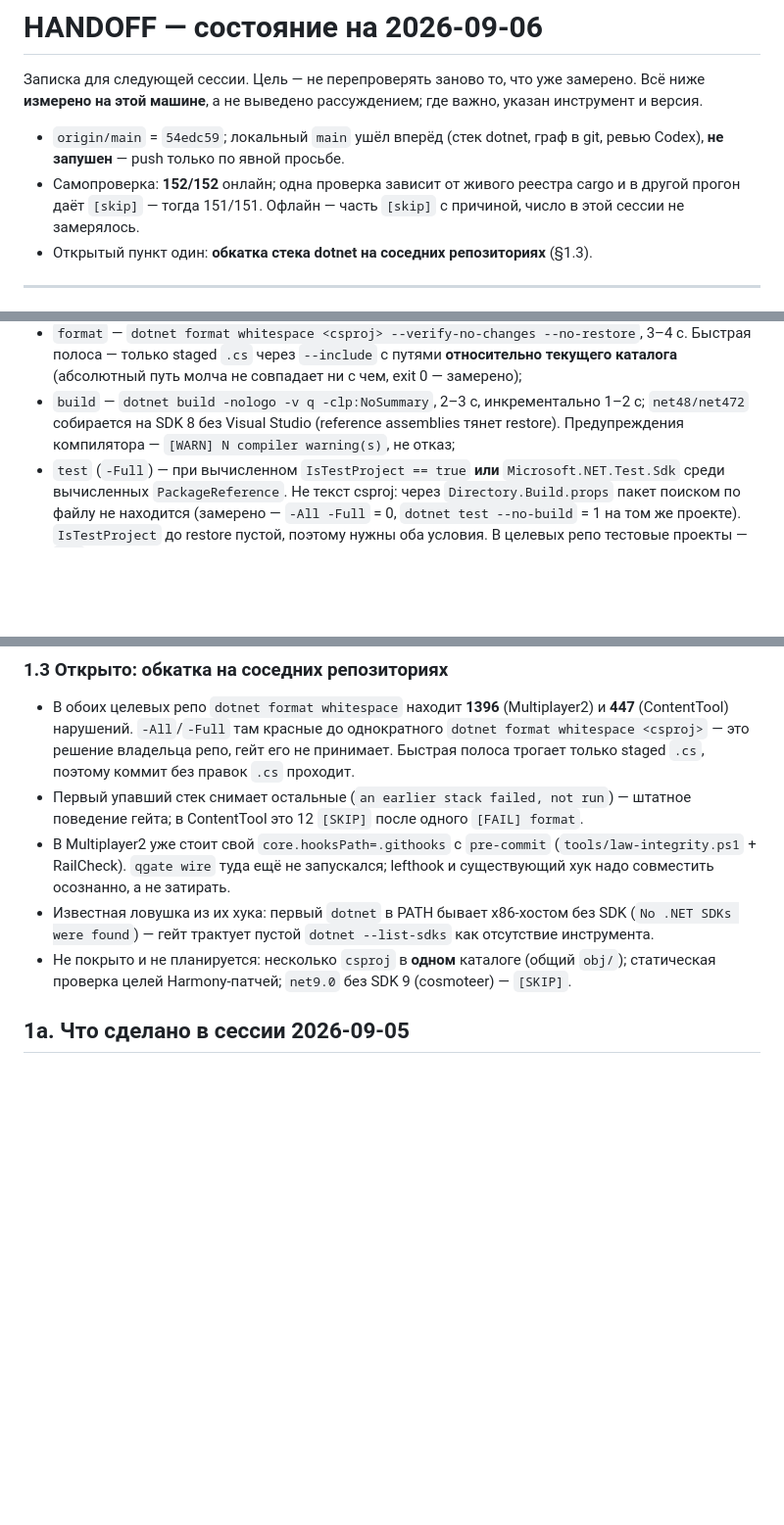
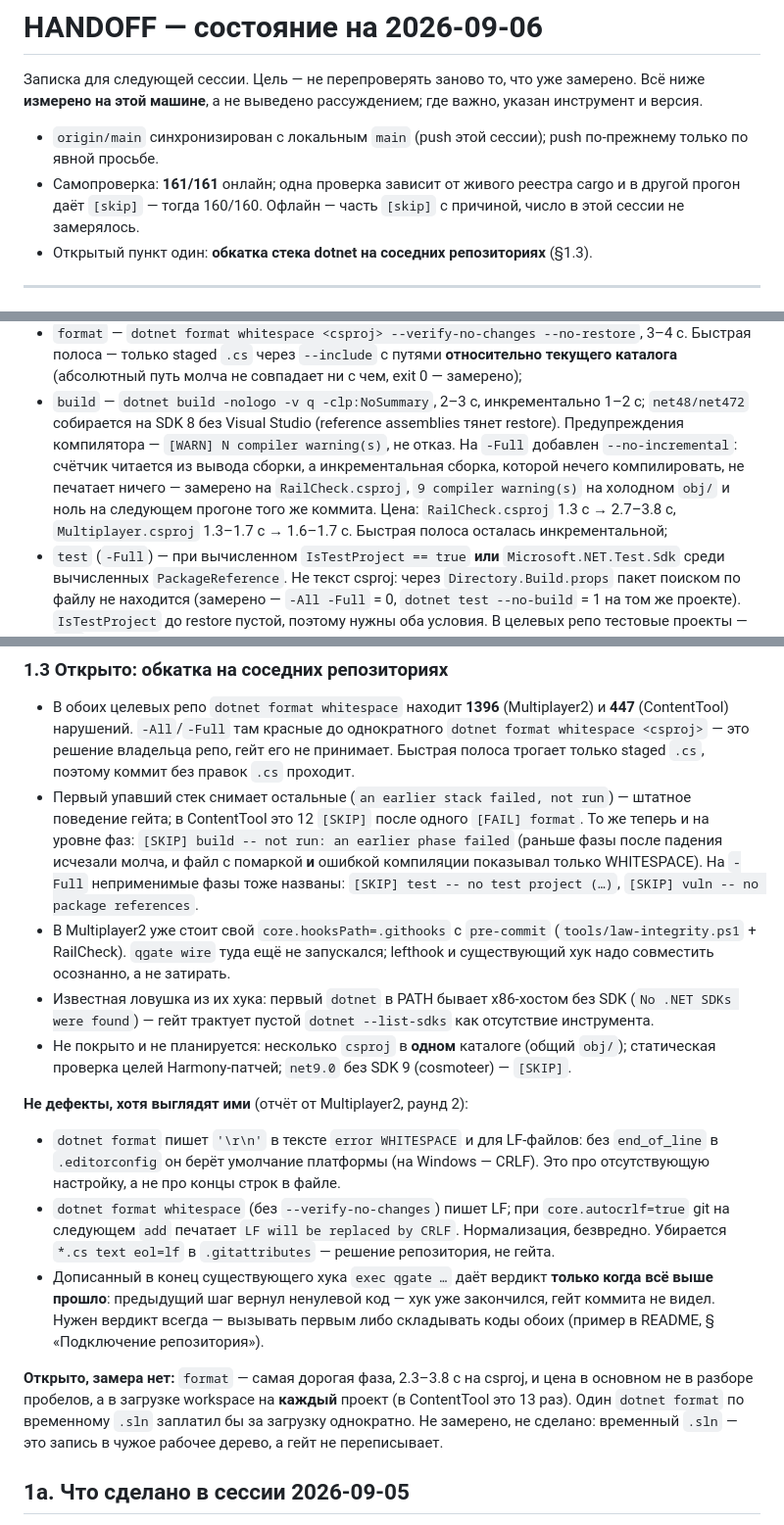
Before and after one commit to UberMorgott/quality-gate, a Markdown page: HANDOFF.md, 3 parts joined by grey strips. Shown at 98% size. Drawn GitHub-style; blank space fills up the shorter version.

Commit message:
docs: three dotnet findings that are not gate defects, and one open measurement
From the Multiplayer2 field report, round 2:

- `dotnet format` names '\r\n' in its WHITESPACE text even for LF files -- with
  no `end_of_line` in .editorconfig it uses the platform default. Not a
  line-ending finding, a missing setting.
- `dotnet format whitespace` writes LF; under core.autocrlf=true git then
  prints `LF will be replaced by CRLF` on the next add. Normalisation, harmless.
- `exec qgate ...` appended to an EXISTING hook only gets a vote when every
  earlier step passed -- a step that exits non-zero ends the hook and the gate
  never sees the commit. README now shows calling it first or combining codes.

Open and unmeasured: `format` is the slowest phase (2.3-3.8s per csproj), and
the cost is the workspace load per project (13 of them in ContentTool). One
`dotnet format` over a temporary .sln would pay that once -- not done, because a
temporary .sln is a write into someone else's tree.

Also refreshes the self-test count (161/161) and the phase-skip lines in 1.1/1.3.

```diff
--- a/HANDOFF.md
+++ b/HANDOFF.md
@@ -4,10 +4,10 @@
 Всё ниже **измерено на этой машине**, а не выведено рассуждением; где важно, указан
 инструмент и версия.
 
-- `origin/main` = `54edc59`; локальный `main` ушёл вперёд (стек dotnet, граф в git,
-  ревью Codex), **не запушен** — push только по явной просьбе.
-- Самопроверка: **152/152** онлайн; одна проверка зависит от живого реестра cargo и в
-  другой прогон даёт `[skip]` — тогда 151/151. Офлайн — часть `[skip]` с причиной, число
+- `origin/main` синхронизирован с локальным `main` (push этой сессии); push по-прежнему
+  только по явной просьбе.
+- Самопроверка: **161/161** онлайн; одна проверка зависит от живого реестра cargo и в
+  другой прогон даёт `[skip]` — тогда 160/160. Офлайн — часть `[skip]` с причиной, число
   в этой сессии не замерялось.
 - Открытый пункт один: **обкатка стека dotnet на соседних репозиториях** (§1.3).
 
@@ -37,7 +37,12 @@
   каталога** (абсолютный путь молча не совпадает ни с чем, exit 0 — замерено);
 - `build` — `dotnet build -nologo -v q -clp:NoSummary`, 2–3 с, инкрементально 1–2 с;
   `net48/net472` собирается на SDK 8 без Visual Studio (reference assemblies тянет
-  restore). Предупреждения компилятора — `[WARN] N compiler warning(s)`, не отказ;
+  restore). Предупреждения компилятора — `[WARN] N compiler warning(s)`, не отказ.
+  На `-Full` добавлен `--no-incremental`: счётчик читается из вывода сборки, а
+  инкрементальная сборка, которой нечего компилировать, не печатает ничего — замерено на
+  `RailCheck.csproj`, `9 compiler warning(s)` на холодном `obj/` и ноль на следующем прогоне
+  того же коммита. Цена: `RailCheck.csproj` 1.3 с → 2.7–3.8 с, `Multiplayer.csproj`
+  1.3–1.7 с → 1.6–1.7 с. Быстрая полоса осталась инкрементальной;
 - `test` (`-Full`) — при вычисленном `IsTestProject == true` **или** `Microsoft.NET.Test.Sdk`
   среди вычисленных `PackageReference`. Не текст csproj: через `Directory.Build.props` пакет
   поиском по файлу не находится (замерено — `-All -Full` = 0, `dotnet test --no-build` = 1 на
@@ -60,7 +65,11 @@
   `dotnet format whitespace <csproj>` — это решение владельца репо, гейт его не принимает.
   Быстрая полоса трогает только staged `.cs`, поэтому коммит без правок `.cs` проходит.
 - Первый упавший стек снимает остальные (`an earlier stack failed, not run`) — штатное
-  поведение гейта; в ContentTool это 12 `[SKIP]` после одного `[FAIL] format`.
+  поведение гейта; в ContentTool это 12 `[SKIP]` после одного `[FAIL] format`. То же теперь
+  и на уровне фаз: `[SKIP] build -- not run: an earlier phase failed` (раньше фазы после
+  падения исчезали молча, и файл с помаркой **и** ошибкой компиляции показывал только
+  WHITESPACE). На `-Full` неприменимые фазы тоже названы:
+  `[SKIP] test -- no test project (…)`, `[SKIP] vuln -- no package references`.
 - В Multiplayer2 уже стоит свой `core.hooksPath=.githooks` с `pre-commit`
   (`tools/law-integrity.ps1` + RailCheck). `qgate wire` туда ещё не запускался;
   lefthook и существующий хук надо совместить осознанно, а не затирать.
@@ -69,6 +78,24 @@
   инструмента.
 - Не покрыто и не планируется: несколько `csproj` в **одном** каталоге (общий `obj/`);
   статическая проверка целей Harmony-патчей; `net9.0` без SDK 9 (cosmoteer) — `[SKIP]`.
+
+**Не дефекты, хотя выглядят ими** (отчёт от Multiplayer2, раунд 2):
+
+- `dotnet format` пишет `'\r\n'` в тексте `error WHITESPACE` и для LF-файлов: без
+  `end_of_line` в `.editorconfig` он берёт умолчание платформы (на Windows — CRLF). Это про
+  отсутствующую настройку, а не про концы строк в файле.
+- `dotnet format whitespace` (без `--verify-no-changes`) пишет LF; при `core.autocrlf=true`
+  git на следующем `add` печатает `LF will be replaced by CRLF`. Нормализация, безвредно.
+  Убирается `*.cs text eol=lf` в `.gitattributes` — решение репозитория, не гейта.
+- Дописанный в конец существующего хука `exec qgate …` даёт вердикт **только когда всё выше
+  прошло**: предыдущий шаг вернул ненулевой код — хук уже закончился, гейт коммита не видел.
+  Нужен вердикт всегда — вызывать первым либо складывать коды обоих (пример в README, §
+  «Подключение репозитория»).
+
+**Открыто, замера нет:** `format` — самая дорогая фаза, 2.3–3.8 с на csproj, и цена в основном
+не в разборе пробелов, а в загрузке workspace на **каждый** проект (в ContentTool это 13 раз).
+Один `dotnet format` по временному `.sln` заплатил бы за загрузку однократно. Не замерено, не
+сделано: временный `.sln` — это запись в чужое рабочее дерево, а гейт не переписывает.
 
 ## 1a. Что сделано в сессии 2026-09-05
 
```
Also changed, not shown: other parts of HANDOFF.md (+1 -1 lines), README.md (+20 -0 lines).
